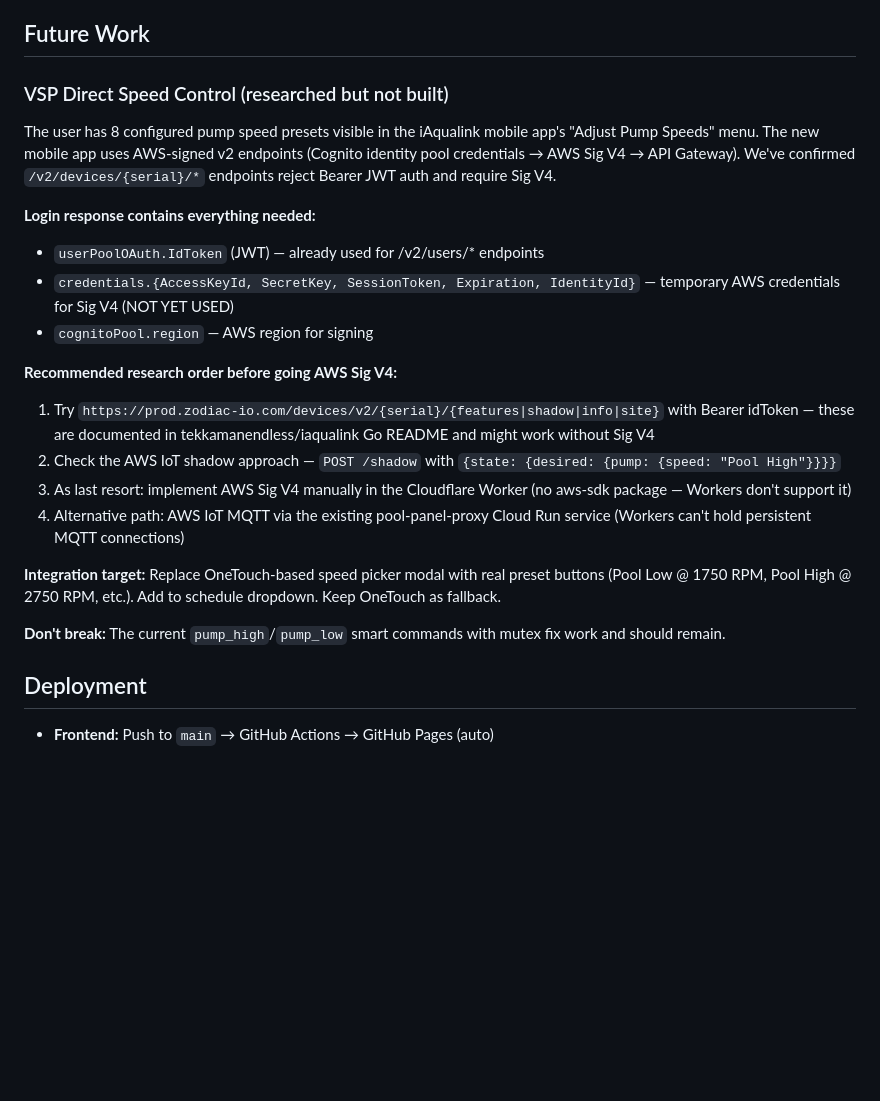
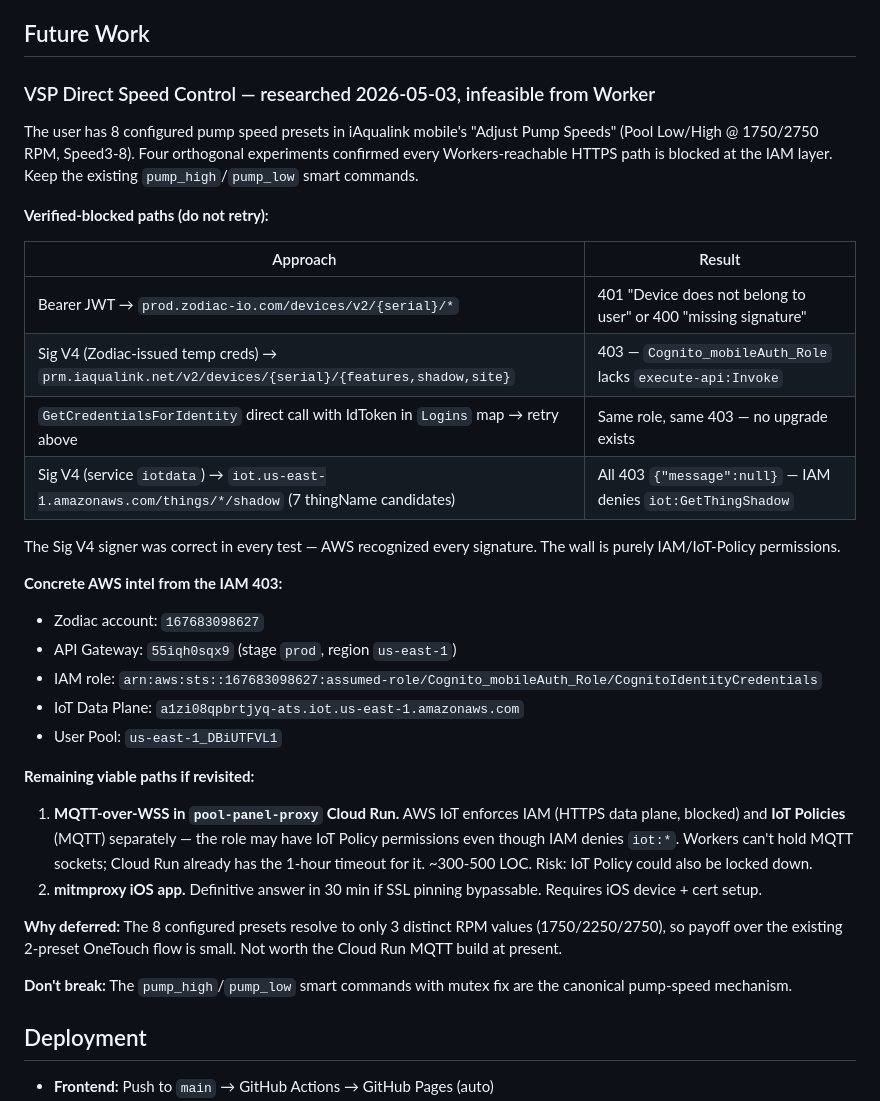
Before and after one commit to jerm35/pool-controller, a Markdown page: CONTEXT.md, the part around the change. Drawn GitHub-style; blank space fills up the shorter version.

Commit message:
Document VSP direct-control research findings
Four experiments confirmed every Workers-reachable HTTPS path is blocked
at IAM. Bearer JWT, Sig V4 with Zodiac creds, Sig V4 with re-issued
Cognito creds, and IoT Data Plane HTTPS all 401/403. Captured the role
name, account, API GW ID, and IoT host from the IAM error so future
work doesn't redo these probes. Remaining viable paths: MQTT-over-WSS
in pool-panel-proxy Cloud Run, or mitmproxy of the iOS app.

Co-Authored-By: Claude Opus 4.7 (1M context) <noreply@anthropic.com>

```diff
--- a/CONTEXT.md
+++ b/CONTEXT.md
@@ -285,24 +285,35 @@ JS and CSS referenced with `?v=TIMESTAMP` query params bumped on every deploy. N
 
 ## Future Work
 
-### VSP Direct Speed Control (researched but not built)
+### VSP Direct Speed Control — researched 2026-05-03, infeasible from Worker
 
-The user has 8 configured pump speed presets visible in the iAqualink mobile app's "Adjust Pump Speeds" menu. The new mobile app uses AWS-signed v2 endpoints (Cognito identity pool credentials → AWS Sig V4 → API Gateway). We've confirmed `/v2/devices/{serial}/*` endpoints reject Bearer JWT auth and require Sig V4.
+The user has 8 configured pump speed presets in iAqualink mobile's "Adjust Pump Speeds" (Pool Low/High @ 1750/2750 RPM, Speed3-8). Four orthogonal experiments confirmed every Workers-reachable HTTPS path is blocked at the IAM layer. Keep the existing `pump_high`/`pump_low` smart commands.
 
-**Login response contains everything needed:**
-- `userPoolOAuth.IdToken` (JWT) — already used for /v2/users/* endpoints
-- `credentials.{AccessKeyId, SecretKey, SessionToken, Expiration, IdentityId}` — temporary AWS credentials for Sig V4 (NOT YET USED)
-- `cognitoPool.region` — AWS region for signing
+**Verified-blocked paths (do not retry):**
 
-**Recommended research order before going AWS Sig V4:**
-1. Try `https://prod.zodiac-io.com/devices/v2/{serial}/{features|shadow|info|site}` with Bearer idToken — these are documented in tekkamanendless/iaqualink Go README and might work without Sig V4
-2. Check the AWS IoT shadow approach — `POST /shadow` with `{state: {desired: {pump: {speed: "Pool High"}}}}`
-3. As last resort: implement AWS Sig V4 manually in the Cloudflare Worker (no aws-sdk package — Workers don't support it)
-4. Alternative path: AWS IoT MQTT via the existing pool-panel-proxy Cloud Run service (Workers can't hold persistent MQTT connections)
+| Approach | Result |
+|---|---|
+| Bearer JWT → `prod.zodiac-io.com/devices/v2/{serial}/*` | 401 "Device does not belong to user" or 400 "missing signature" |
+| Sig V4 (Zodiac-issued temp creds) → `prm.iaqualink.net/v2/devices/{serial}/{features,shadow,site}` | 403 — `Cognito_mobileAuth_Role` lacks `execute-api:Invoke` |
+| `GetCredentialsForIdentity` direct call with IdToken in `Logins` map → retry above | Same role, same 403 — no upgrade exists |
+| Sig V4 (service `iotdata`) → `iot.us-east-1.amazonaws.com/things/*/shadow` (7 thingName candidates) | All 403 `{"message":null}` — IAM denies `iot:GetThingShadow` |
 
-**Integration target:** Replace OneTouch-based speed picker modal with real preset buttons (Pool Low @ 1750 RPM, Pool High @ 2750 RPM, etc.). Add to schedule dropdown. Keep OneTouch as fallback.
+The Sig V4 signer was correct in every test — AWS recognized every signature. The wall is purely IAM/IoT-Policy permissions.
 
-**Don't break:** The current `pump_high`/`pump_low` smart commands with mutex fix work and should remain.
+**Concrete AWS intel from the IAM 403:**
+- Zodiac account: `167683098627`
+- API Gateway: `55iqh0sqx9` (stage `prod`, region `us-east-1`)
+- IAM role: `arn:aws:sts::167683098627:assumed-role/Cognito_mobileAuth_Role/CognitoIdentityCredentials`
+- IoT Data Plane: `a1zi08qpbrtjyq-ats.iot.us-east-1.amazonaws.com`
+- User Pool: `us-east-1_DBiUTFVL1`
+
+**Remaining viable paths if revisited:**
+1. **MQTT-over-WSS in `pool-panel-proxy` Cloud Run.** AWS IoT enforces IAM (HTTPS data plane, blocked) and **IoT Policies** (MQTT) separately — the role may have IoT Policy permissions even though IAM denies `iot:*`. Workers can't hold MQTT sockets; Cloud Run already has the 1-hour timeout for it. ~300-500 LOC. Risk: IoT Policy could also be locked down.
+2. **mitmproxy iOS app.** Definitive answer in 30 min if SSL pinning bypassable. Requires iOS device + cert setup.
+
+**Why deferred:** The 8 configured presets resolve to only 3 distinct RPM values (1750/2250/2750), so payoff over the existing 2-preset OneTouch flow is small. Not worth the Cloud Run MQTT build at present.
+
+**Don't break:** The `pump_high`/`pump_low` smart commands with mutex fix are the canonical pump-speed mechanism.
 
 ## Deployment
 
```
